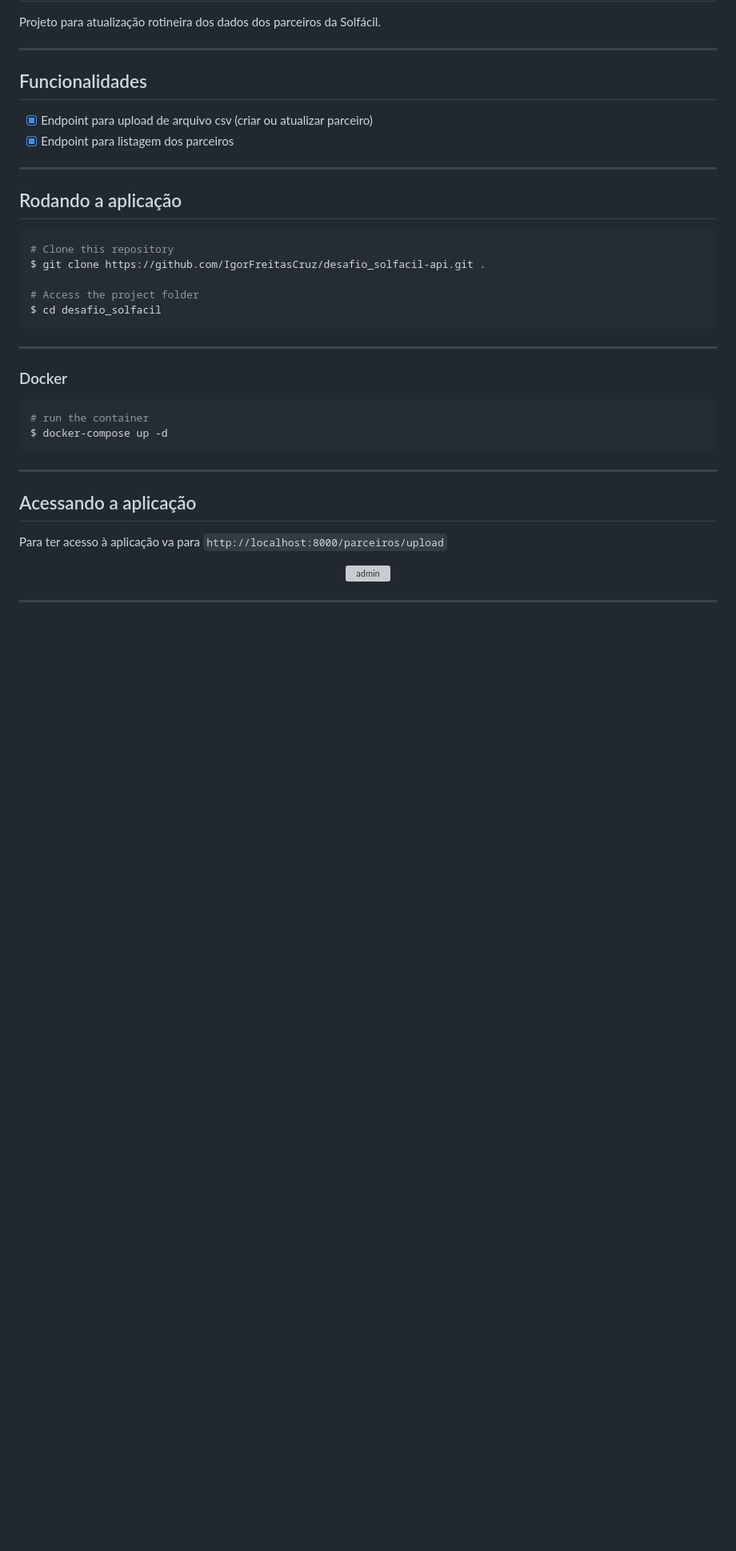
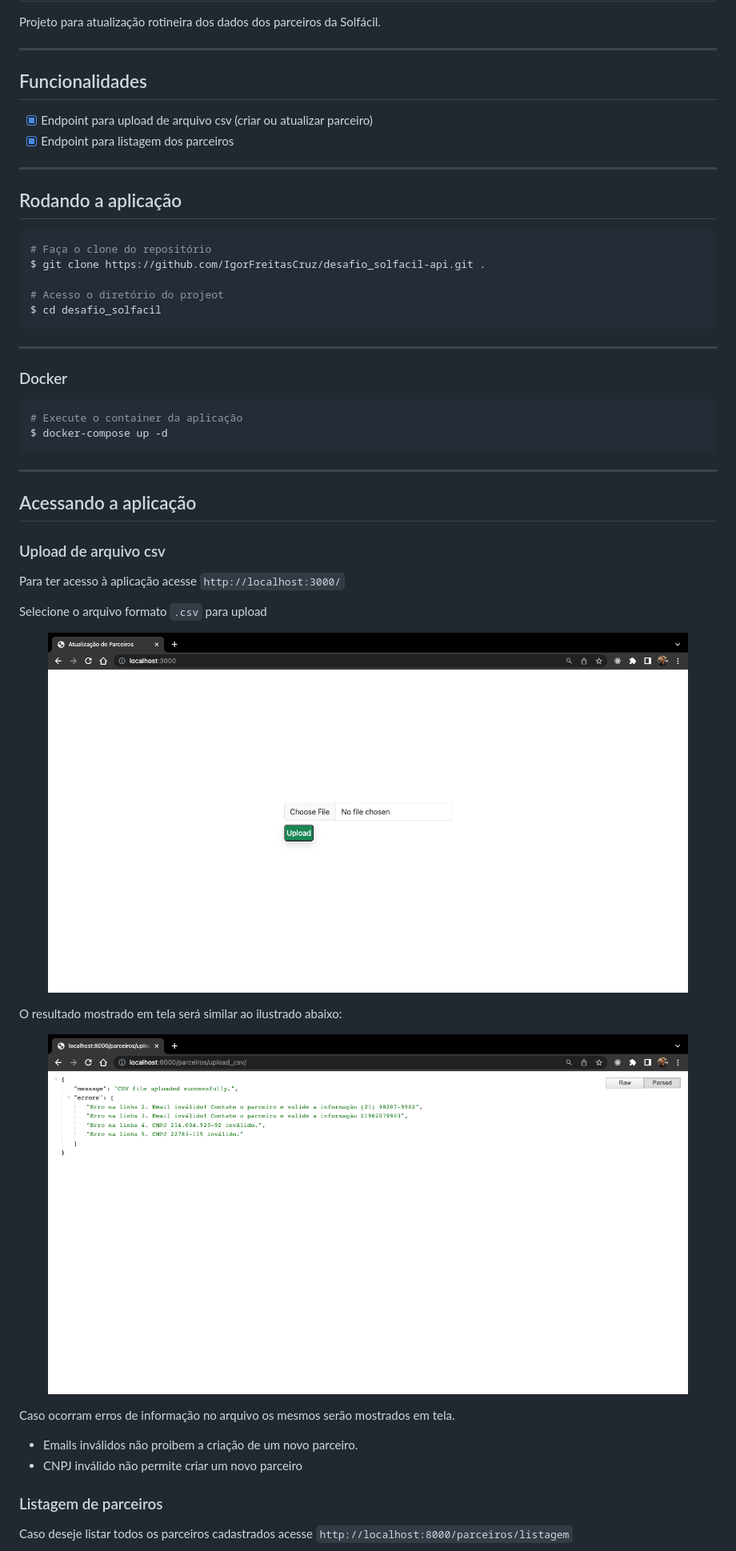
Before and after one commit to solfacil/desafio-solfacil, a Markdown page: README.md, the part around one of its changes. Shown at 80% size. GitHub-like rendering; pictures changed too: assets/images/choose_file.png (added), assets/images/upload_message.png (added); blank space fills up the shorter version; grey boxes are pictures that could not be loaded.

````diff
--- a/README.md
+++ b/README.md
@@ -46,10 +46,10 @@ Projeto para atualização rotineira dos dados dos parceiros da Solfácil.
 ## Rodando a aplicação
 
 ```bash
-# Clone this repository
+# Faça o clone do repositório
 $ git clone https://github.com/IgorFreitasCruz/desafio_solfacil-api.git .
 
-# Access the project folder
+# Acesso o diretório do projeot
 $ cd desafio_solfacil
 ```
 
@@ -58,7 +58,7 @@ $ cd desafio_solfacil
 ### Docker
 
 ```bash
-# run the container
+# Execute o container da aplicação
 $ docker-compose up -d
 ```
 
@@ -66,10 +66,27 @@ $ docker-compose up -d
 
 ## Acessando a aplicação
 
-Para ter acesso à aplicação va para ```http://localhost:8000/parceiros/upload```
+### Upload de arquivo csv
+
+Para ter acesso à aplicação acesse ```http://localhost:3000/```
+
+Selecione o arquivo formato ```.csv``` para upload
 
 <p align="center">
-   <img alt="admin" width="800" src="static/images/admin.png">
+   <img alt="admin" width="800" src="./assets/images/choose_file.png">
 </p>
 
----
+O resultado mostrado em tela será similar ao ilustrado abaixo:
+
+<p align="center">
+   <img alt="admin" width="800" src="./assets/images/upload_message.png">
+</p>
+
+Caso ocorram erros de informação no arquivo os mesmos serão mostrados em tela.
+   - Emails inválidos não proibem a criação de um novo parceiro.
+   - CNPJ inválido não permite criar um novo parceiro
+
+### Listagem de parceiros
+
+Caso deseje listar todos os parceiros cadastrados acesse ```http://localhost:8000/parceiros/listagem```
+
````
Also changed, not shown: other parts of README.md (+15 -6 lines), assets/images/listagem.png (added), assets/images/swagger.png (added), assets/images/tests.png (added).
